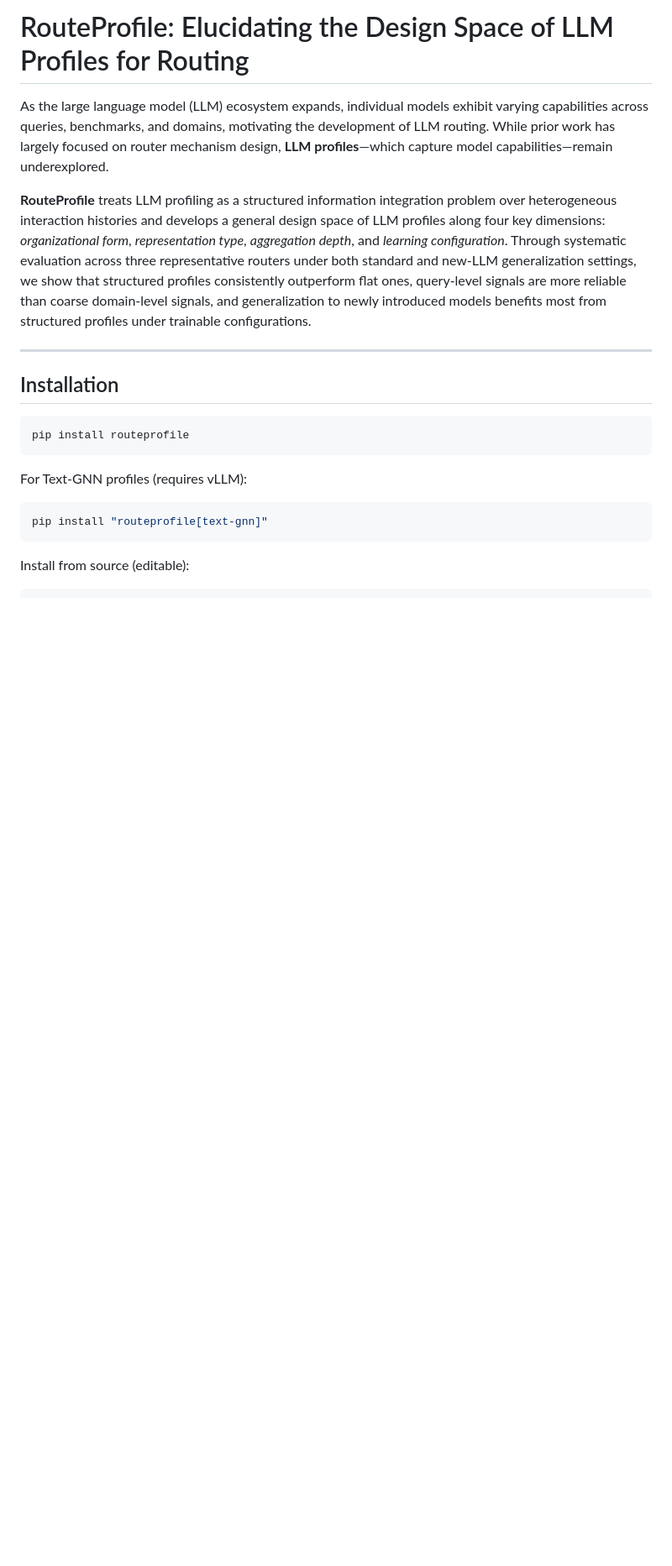
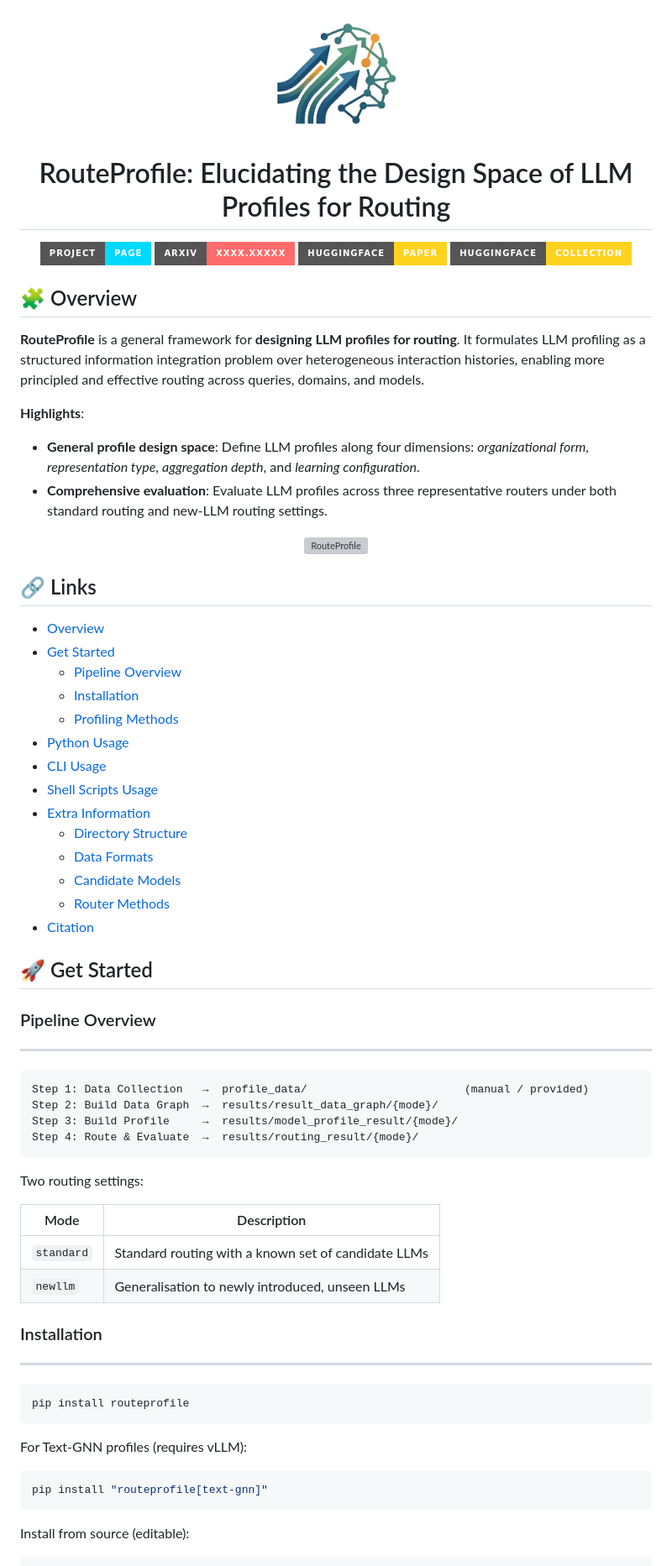
Before and after one commit to ulab-uiuc/RouteProfile, a Markdown page: README.md, the part around the change printed below. Shown: that part at 84% size. Rendered like a GitHub page; pictures changed too: assets/logo.jpg (added); badges without logos; blank space fills up the shorter version; grey boxes are pictures that could not be loaded.

````diff
--- a/README.md
+++ b/README.md
@@ -1,12 +1,73 @@
-# RouteProfile: Elucidating the Design Space of LLM Profiles for Routing
+<div align="center">
+  <img src="./assets/logo.jpg" alt="LLMRouter Logo" width="150">
+</div>
 
-As the large language model (LLM) ecosystem expands, individual models exhibit varying capabilities across queries, benchmarks, and domains, motivating the development of LLM routing. While prior work has largely focused on router mechanism design, **LLM profiles**—which capture model capabilities—remain underexplored.
 
-**RouteProfile** treats LLM profiling as a structured information integration problem over heterogeneous interaction histories and develops a general design space of LLM profiles along four key dimensions: *organizational form*, *representation type*, *aggregation depth*, and *learning configuration*. Through systematic evaluation across three representative routers under both standard and new-LLM generalization settings, we show that structured profiles consistently outperform flat ones, query-level signals are more reliable than coarse domain-level signals, and generalization to newly introduced models benefits most from structured profiles under trainable configurations.
 
+<h1 align="center">RouteProfile: Elucidating the Design Space of LLM Profiles for Routing</h1>
+
+
+
+
+<div align="center">
+  <p>
+    <a href='placeholder'><img src='https://img.shields.io/badge/Project-Page-00d9ff?style=for-the-badge&logo=github&logoColor=white'></a>
+    <a href='placeholder'><img src='https://img.shields.io/badge/arXiv-xxxx.xxxxx-ff6b6b?style=for-the-badge&logo=arxiv&logoColor=white'></a>
+    <a href="placeholder"><img src="https://img.shields.io/badge/HuggingFace-Paper-FFD21E?style=for-the-badge&logo=huggingface&logoColor=FFD21E" alt="HuggingFace Paper"></a>
+    <a href="https://huggingface.co/collections/ulab-ai/routeprofile"><img src="https://img.shields.io/badge/HuggingFace-Collection-FFD21E?style=for-the-badge&logo=huggingface&logoColor=FFD21E" alt="HuggingFace Collection"></a>
+  </p>
+</div>
+
+## 🧩 Overview
+
+**RouteProfile** is a general framework for **designing LLM profiles for routing**. It formulates LLM profiling as a structured information integration problem over heterogeneous interaction histories, enabling more principled and effective routing across queries, domains, and models.
+
+**Highlights**:
+- **General profile design space**: Define LLM profiles along four dimensions: *organizational form*, *representation type*, *aggregation depth*, and *learning configuration*.
+- **Comprehensive evaluation**: Evaluate LLM profiles across three representative routers under both standard routing and new-LLM routing settings.
+
+<div align="center">
+  <img src="./assets/routeprofile.png" width="800" alt="RouteProfile">
+</div>
+
+## 🔗 Links
+
+- [Overview](#-overview)
+- [Get Started](#-get-started)
+  - [Pipeline Overview](#pipeline-overview)
+  - [Installation](#installation)
+  - [Profiling Methods](#profiling-methods)
+- [Python Usage](#-python-usage)
+- [CLI Usage](#-cli-usage)
+- [Shell Scripts Usage](#-shell-scripts-usage)
+- [Extra Information](#-extra-information)
+  - [Directory Structure](#directory-structure)
+  - [Data Formats](#data-formats)
+  - [Candidate Models](#candidate-models)
+  - [Router Methods](#router-methods)
+- [Citation](#-citation)
+
+## 🚀 Get Started
+
+### Pipeline Overview
 ---
 
-## Installation
+```
+Step 1: Data Collection   →  profile_data/                        (manual / provided)
+Step 2: Build Data Graph  →  results/result_data_graph/{mode}/
+Step 3: Build Profile     →  results/model_profile_result/{mode}/
+Step 4: Route & Evaluate  →  results/routing_result/{mode}/
+```
+
+Two routing settings:
+
+| Mode       | Description                                         |
+|------------|-----------------------------------------------------|
+| `standard` | Standard routing with a known set of candidate LLMs |
+| `newllm`   | Generalisation to newly introduced, unseen LLMs     |
+
+### Installation
+---
 
 ```bash
 pip install routeprofile
````
Also changed, not shown: other parts of README.md (+38 -61 lines), 1 other file.
